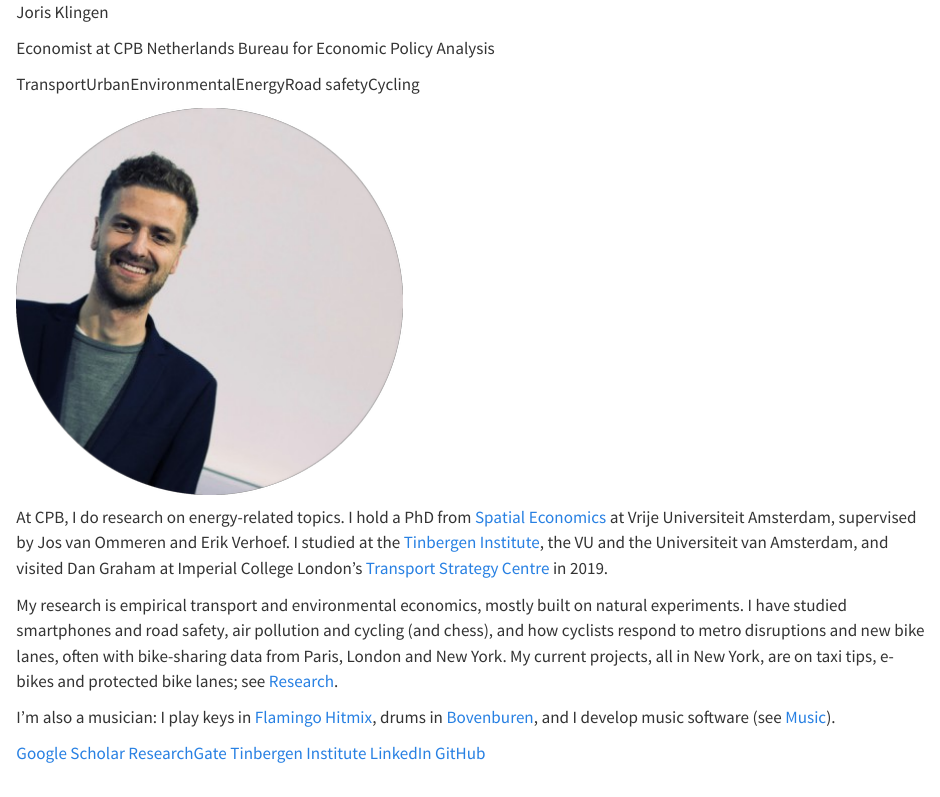
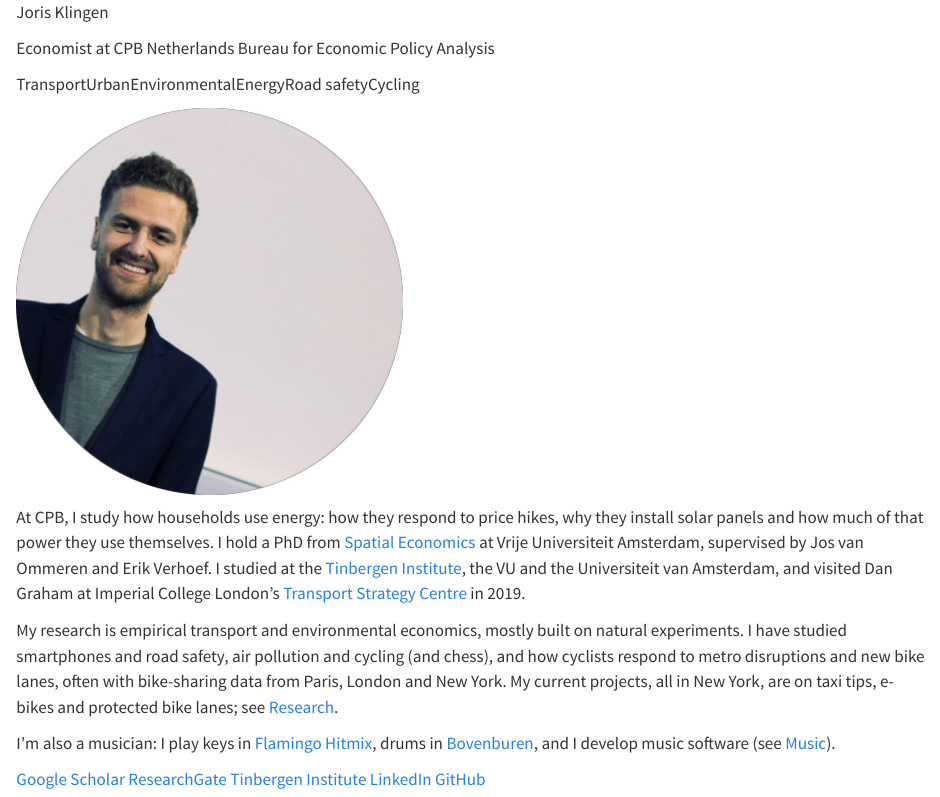
Before and after one commit to joris-klingen/joris-klingen.github.io, a Quarto document (index.qmd): the page in a window 1100 px wide, from its top. Rendered offline with R 4.5, knitr and Pandoc in place of Quarto, with nearby package versions.

Commit message:
About: CPB line based on current energy projects
Co-Authored-By: Claude Opus 5.5 <noreply@anthropic.com>

```diff
--- a/index.qmd
+++ b/index.qmd
@@ -15,7 +15,7 @@ pagetitle: "Joris Klingen"
 <img src="images/joris.png" class="portrait" alt="Portrait of Joris Klingen">
 :::
 
-At CPB, I do research on energy-related topics.
+At CPB, I study how households use energy: how they respond to price hikes, why they install solar panels and how much of that power they use themselves.
 I hold a PhD from [Spatial Economics](https://spatialeconomics.nl/) at Vrije Universiteit Amsterdam, supervised by Jos van Ommeren and Erik Verhoef.
 I studied at the [Tinbergen Institute](https://www.tinbergen.nl), the VU and the Universiteit van Amsterdam, and visited Dan Graham at Imperial College London's [Transport Strategy Centre](https://www.imperial.ac.uk/transport-engineering/transport-strategy-centre/) in 2019.
 
```
